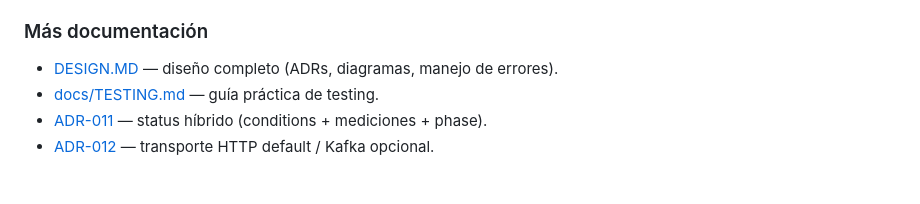
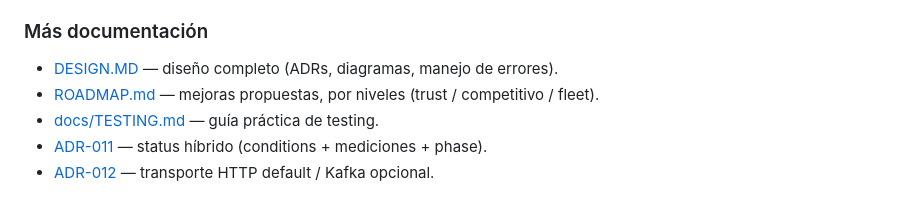
Before and after one commit to mercadoalex/db-sensor-operator, a Markdown page: README.md, the part around the change. Drawn GitHub-style.

```diff
--- a/README.md
+++ b/README.md
@@ -247,6 +247,7 @@ este repo no las ejecuta.
 ### Más documentación
 
 - [DESIGN.MD](DESIGN.MD) — diseño completo (ADRs, diagramas, manejo de errores).
+- [ROADMAP.md](ROADMAP.md) — mejoras propuestas, por niveles (trust / competitivo / fleet).
 - [docs/TESTING.md](docs/TESTING.md) — guía práctica de testing.
 - [ADR-011](docs/adr/ADR-011-hybrid-status-design.md) — status híbrido (conditions + mediciones + phase).
 - [ADR-012](docs/adr/ADR-012-event-transport-http-default-kafka-optional.md) — transporte HTTP default / Kafka opcional.
```
Also changed, not shown: ROADMAP.md (added, +93 -0 lines).
